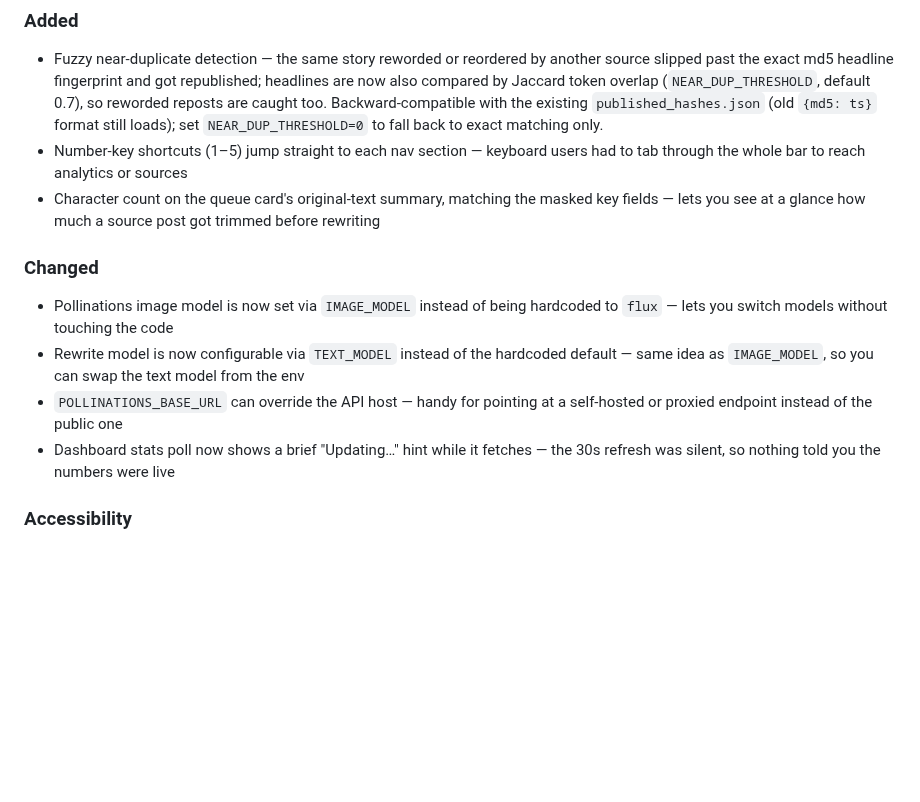
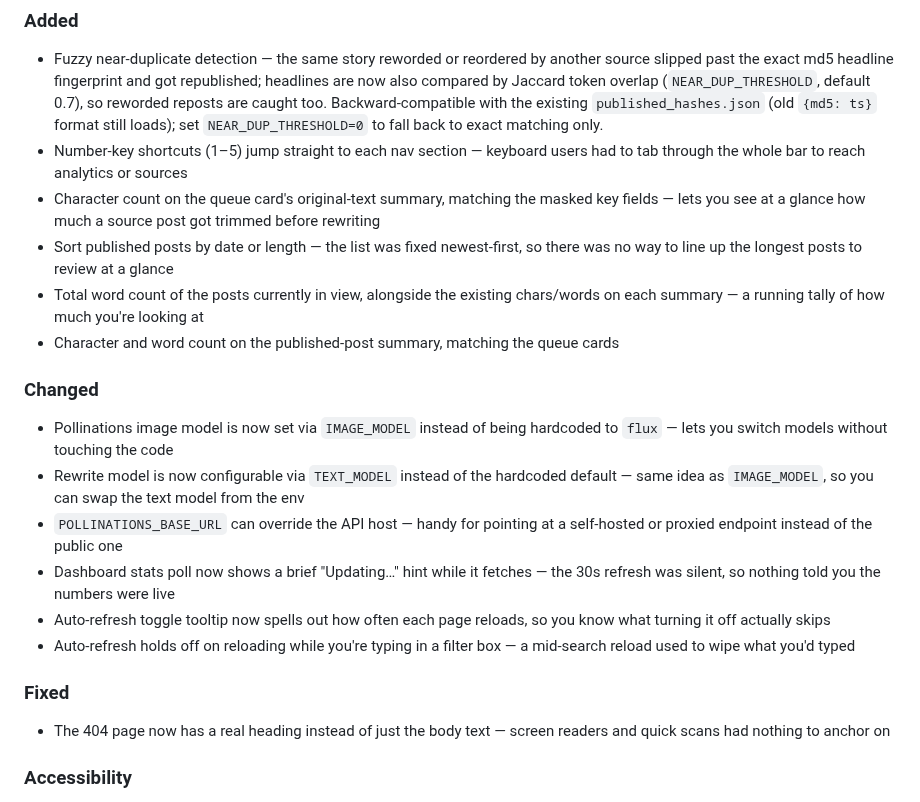
Before and after one commit to rrs1979/TelegramChannelAI, a Markdown page: CHANGELOG.md, the part around the change. Rendered like a GitHub page; blank space fills up the shorter version.

Commit message:
jot down the recent published-list and auto-refresh tweaks in the changelog

```diff
--- a/CHANGELOG.md
+++ b/CHANGELOG.md
@@ -6,12 +6,20 @@
 - Fuzzy near-duplicate detection — the same story reworded or reordered by another source slipped past the exact md5 headline fingerprint and got republished; headlines are now also compared by Jaccard token overlap (`NEAR_DUP_THRESHOLD`, default 0.7), so reworded reposts are caught too. Backward-compatible with the existing `published_hashes.json` (old `{md5: ts}` format still loads); set `NEAR_DUP_THRESHOLD=0` to fall back to exact matching only.
 - Number-key shortcuts (1–5) jump straight to each nav section — keyboard users had to tab through the whole bar to reach analytics or sources
 - Character count on the queue card's original-text summary, matching the masked key fields — lets you see at a glance how much a source post got trimmed before rewriting
+- Sort published posts by date or length — the list was fixed newest-first, so there was no way to line up the longest posts to review at a glance
+- Total word count of the posts currently in view, alongside the existing chars/words on each summary — a running tally of how much you're looking at
+- Character and word count on the published-post summary, matching the queue cards
 
 ### Changed
 - Pollinations image model is now set via `IMAGE_MODEL` instead of being hardcoded to `flux` — lets you switch models without touching the code
 - Rewrite model is now configurable via `TEXT_MODEL` instead of the hardcoded default — same idea as `IMAGE_MODEL`, so you can swap the text model from the env
 - `POLLINATIONS_BASE_URL` can override the API host — handy for pointing at a self-hosted or proxied endpoint instead of the public one
 - Dashboard stats poll now shows a brief "Updating…" hint while it fetches — the 30s refresh was silent, so nothing told you the numbers were live
+- Auto-refresh toggle tooltip now spells out how often each page reloads, so you know what turning it off actually skips
+- Auto-refresh holds off on reloading while you're typing in a filter box — a mid-search reload used to wipe what you'd typed
+
+### Fixed
+- The 404 page now has a real heading instead of just the body text — screen readers and quick scans had nothing to anchor on
 
 ### Accessibility
 - `<caption>` on the recent-runs and sources tables so screen readers announce what each table holds before reading the rows
```
